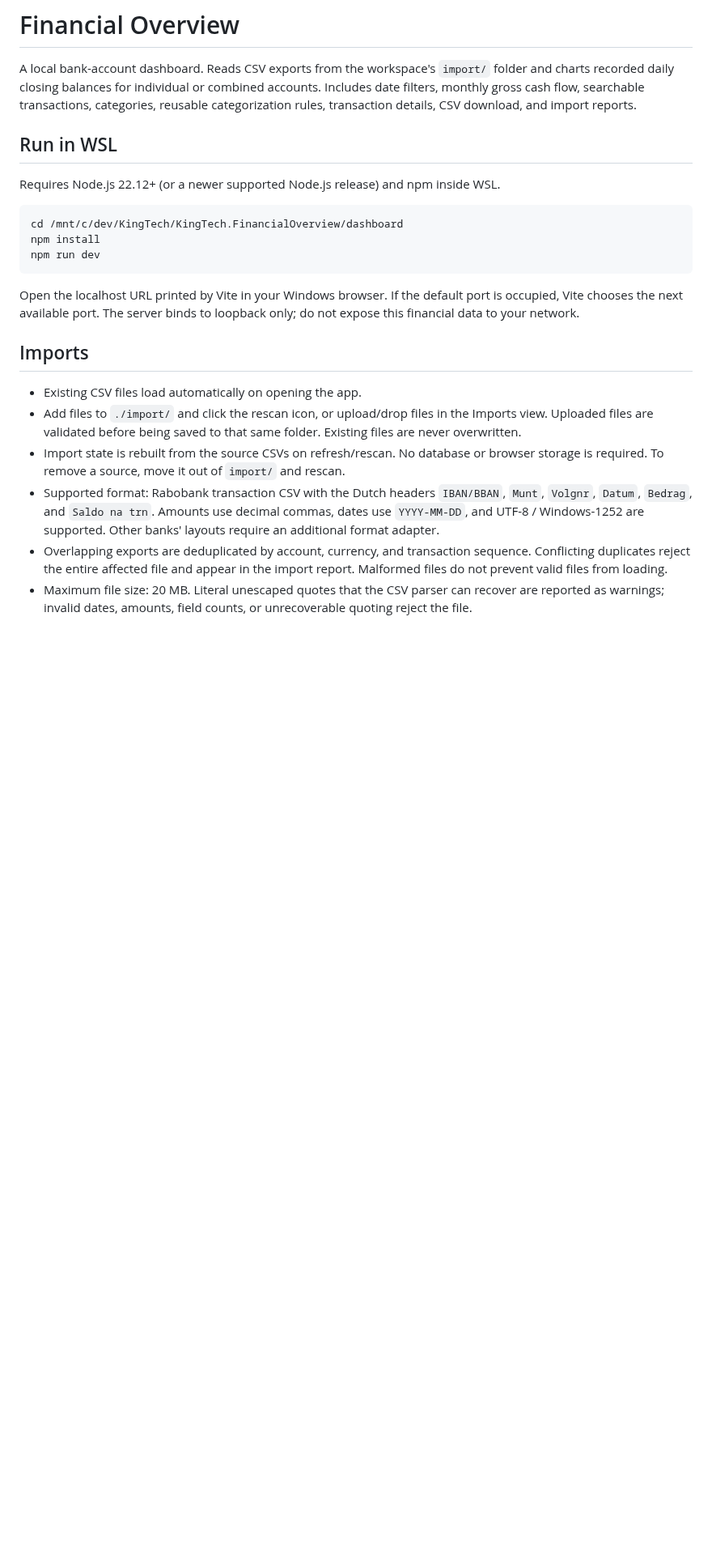
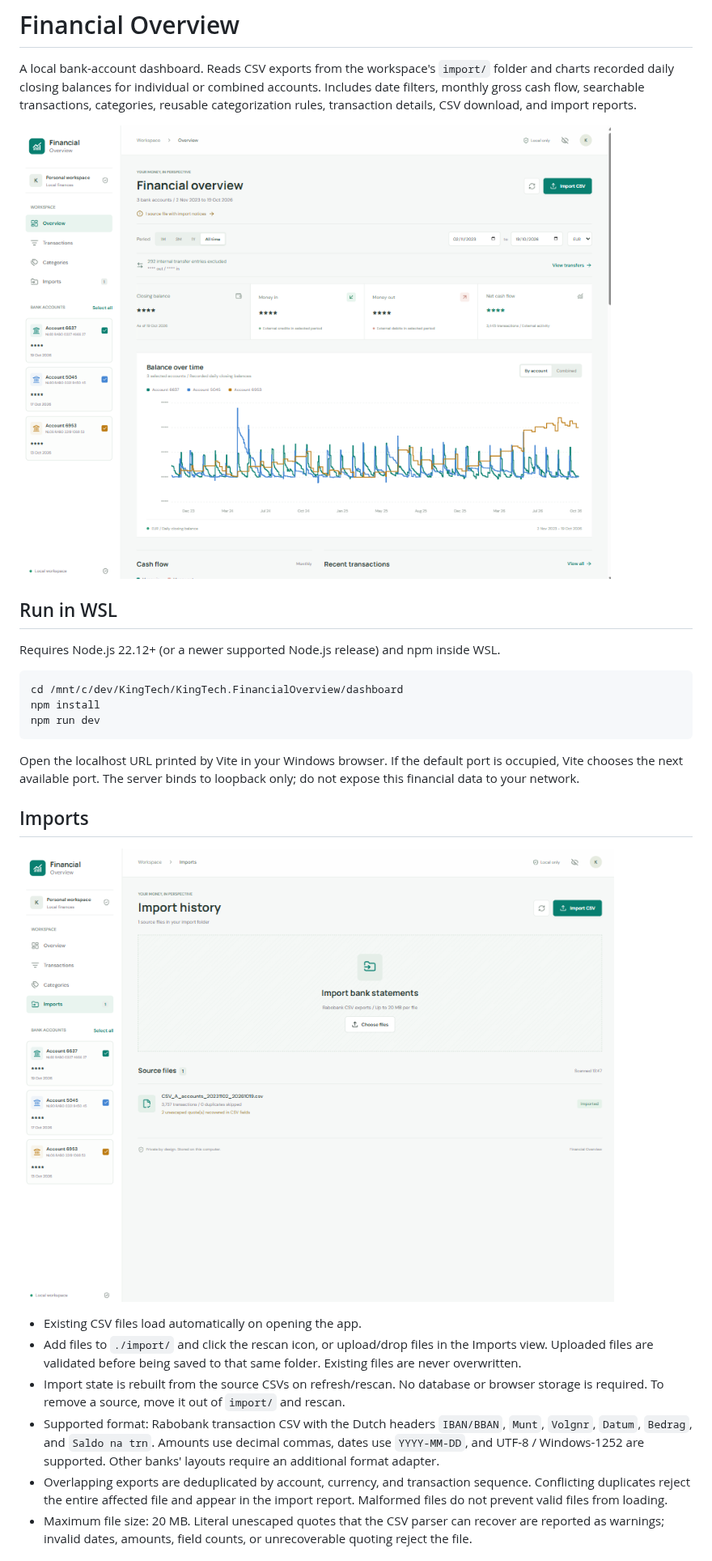
Before and after one commit to GVDmeijde/Financial-overview-dashboard, a Markdown page: README.md, the part around one of its changes. Shown at 81% size. Drawn GitHub-style; pictures changed too: screenshots/imports.png (added), screenshots/overview-1.png (added); blank space fills up the shorter version.

Commit message:
Added anonimized screenshots

```diff
--- a/README.md
+++ b/README.md
@@ -1,6 +1,8 @@
 # Financial Overview
 
 A local bank-account dashboard. Reads CSV exports from the workspace's `import/` folder and charts recorded daily closing balances for individual or combined accounts. Includes date filters, monthly gross cash flow, searchable transactions, categories, reusable categorization rules, transaction details, CSV download, and import reports.
+
+![Overview](./screenshots/overview-1.png)
 
 ## Run in WSL
 
@@ -16,6 +18,8 @@ Open the localhost URL printed by Vite in your Windows browser. If the default p
 
 ## Imports
 
+![imports](./screenshots/imports.png)
+
 - Existing CSV files load automatically on opening the app.
 - Add files to `./import/` and click the rescan icon, or upload/drop files in the Imports view. Uploaded files are validated before being saved to that same folder. Existing files are never overwritten.
 - Import state is rebuilt from the source CSVs on refresh/rescan. No database or browser storage is required. To remove a source, move it out of `import/` and rescan.
```
Also changed, not shown: other parts of README.md (+8 -0 lines), screenshots/categories-1.png (added), screenshots/categories-2.png (added), screenshots/overview-2.png (added), screenshots/transactions.png (added).
